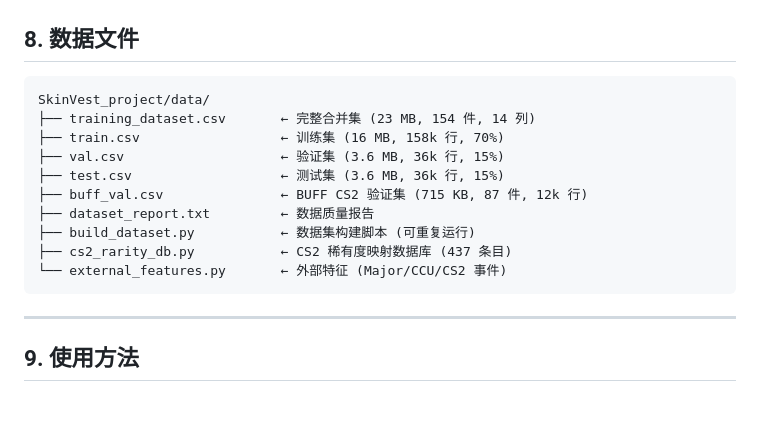
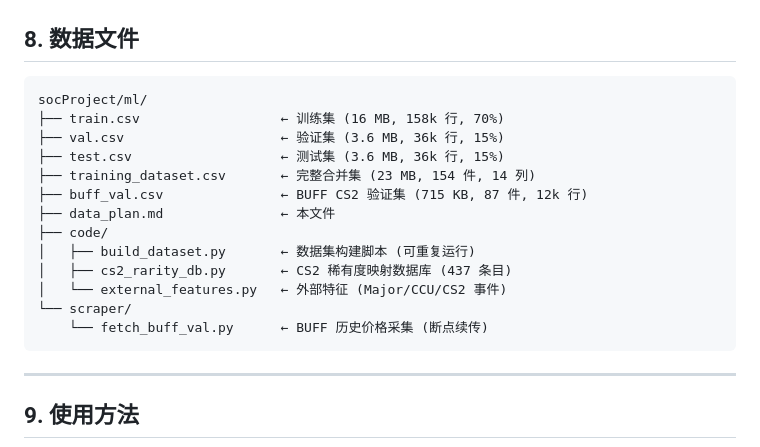
Before and after one commit to caihuasheng627-ui/socProject, a Markdown page: ml/data_plan.md, the part around the change. GitHub-like rendering; blank space fills up the shorter version.

Commit message:
Update data_plan.md to match repo structure

````diff
--- a/ml/data_plan.md
+++ b/ml/data_plan.md
@@ -117,16 +117,19 @@
 ## 8. 数据文件
 
 ```
-SkinVest_project/data/
-├── training_dataset.csv       ← 完整合并集 (23 MB, 154 件, 14 列)
+socProject/ml/
 ├── train.csv                  ← 训练集 (16 MB, 158k 行, 70%)
 ├── val.csv                    ← 验证集 (3.6 MB, 36k 行, 15%)
 ├── test.csv                   ← 测试集 (3.6 MB, 36k 行, 15%)
+├── training_dataset.csv       ← 完整合并集 (23 MB, 154 件, 14 列)
 ├── buff_val.csv               ← BUFF CS2 验证集 (715 KB, 87 件, 12k 行)
-├── dataset_report.txt         ← 数据质量报告
-├── build_dataset.py           ← 数据集构建脚本 (可重复运行)
-├── cs2_rarity_db.py           ← CS2 稀有度映射数据库 (437 条目)
-└── external_features.py       ← 外部特征 (Major/CCU/CS2 事件)
+├── data_plan.md               ← 本文件
+├── code/
+│   ├── build_dataset.py       ← 数据集构建脚本 (可重复运行)
+│   ├── cs2_rarity_db.py       ← CS2 稀有度映射数据库 (437 条目)
+│   └── external_features.py   ← 外部特征 (Major/CCU/CS2 事件)
+└── scraper/
+    └── fetch_buff_val.py      ← BUFF 历史价格采集 (断点续传)
 ```
 
 ---
````
